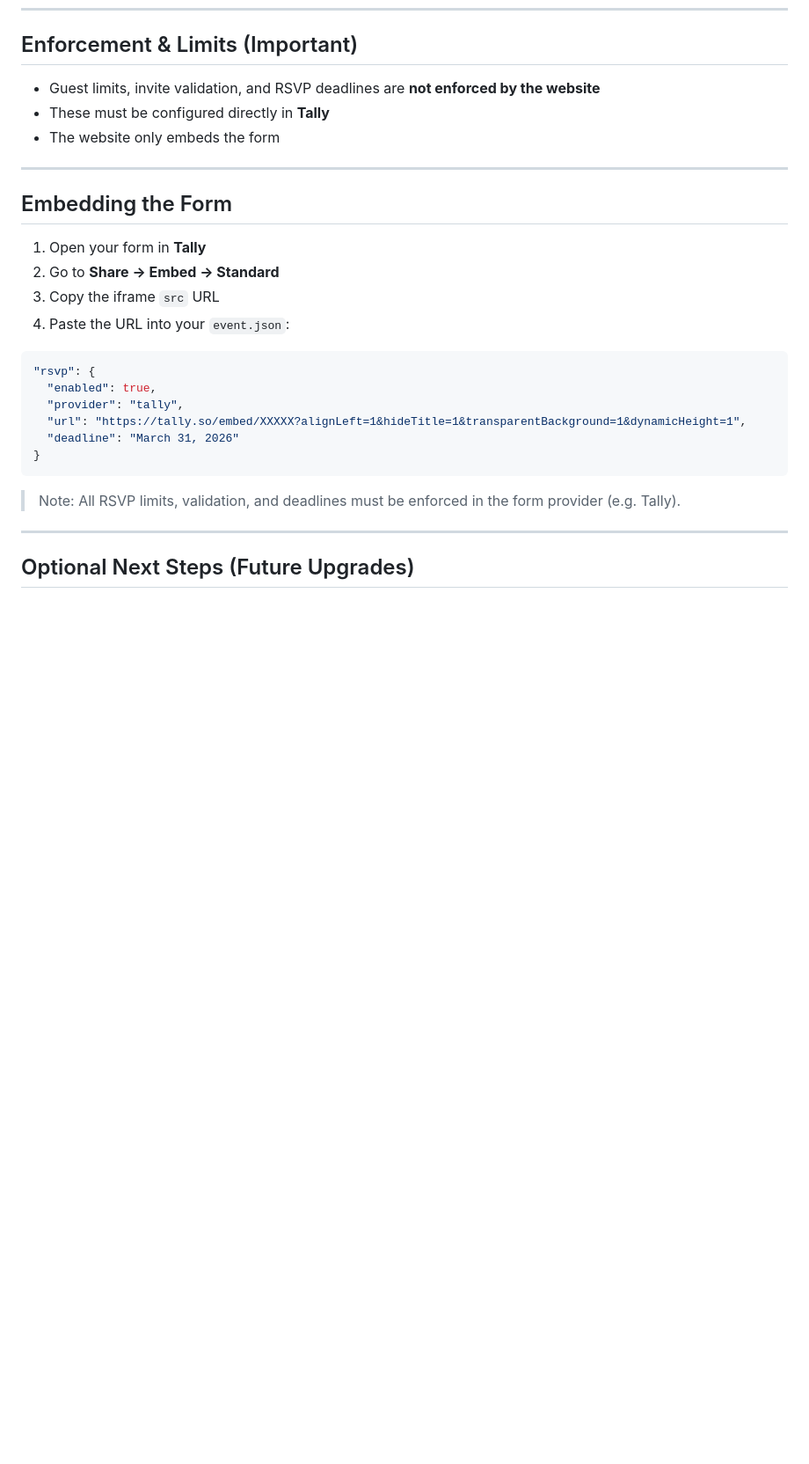
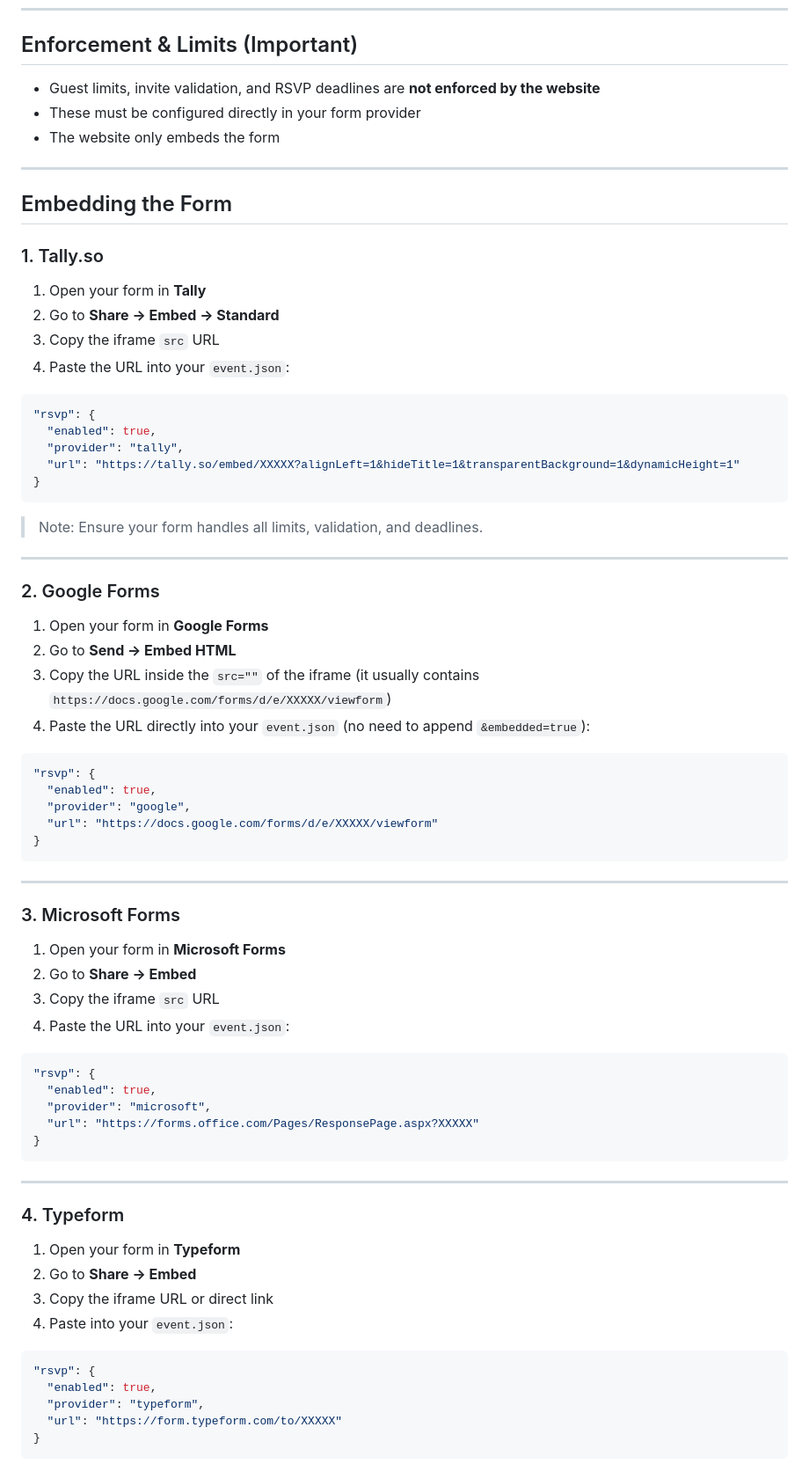
Before and after one commit to Rainier-PS/Invitation-Template, a Markdown page: docs/TALLY_FORM_STRUCTURE.md, the part around one of its changes. Shown at 88% size. Rendered like a GitHub page; blank space fills up the shorter version.

````diff
--- a/docs/TALLY_FORM_STRUCTURE.md
+++ b/docs/TALLY_FORM_STRUCTURE.md
@@ -65,13 +72,15 @@ The website does not inspect or validate form responses.
 
 ## Enforcement & Limits (Important)
 
-- Guest limits, invite validation, and RSVP deadlines are **not enforced by the website**
-- These must be configured directly in **Tally**
-- The website only embeds the form
+* Guest limits, invite validation, and RSVP deadlines are **not enforced by the website**
+* These must be configured directly in your form provider
+* The website only embeds the form
 
 ---
 
 ## Embedding the Form
+
+### 1. Tally.so
 
 1. Open your form in **Tally**
 2. Go to **Share → Embed → Standard**
@@ -82,13 +91,60 @@ The website does not inspect or validate form responses.
 "rsvp": {
   "enabled": true,
   "provider": "tally",
-  "url": "https://tally.so/embed/XXXXX?alignLeft=1&hideTitle=1&transparentBackground=1&dynamicHeight=1",
-  "deadline": "March 31, 2026"
+  "url": "https://tally.so/embed/XXXXX?alignLeft=1&hideTitle=1&transparentBackground=1&dynamicHeight=1"
 }
 ```
 
-> Note: All RSVP limits, validation, and deadlines must be enforced in the form provider (e.g. Tally).
+> Note: Ensure your form handles all limits, validation, and deadlines.
 
 ---
 
-## Optional Next Steps (Future Upgrades)
+### 2. Google Forms
+
+1. Open your form in **Google Forms**
+2. Go to **Send → Embed HTML**
+3. Copy the URL inside the `src=""` of the iframe (it usually contains `https://docs.google.com/forms/d/e/XXXXX/viewform`)
+4. Paste the URL directly into your `event.json` (no need to append `&embedded=true`):
+
+```json
+"rsvp": {
+  "enabled": true,
+  "provider": "google",
+  "url": "https://docs.google.com/forms/d/e/XXXXX/viewform"
+}
+```
+
+---
+
+### 3. Microsoft Forms
+
+1. Open your form in **Microsoft Forms**
+2. Go to **Share → Embed**
+3. Copy the iframe `src` URL
+4. Paste the URL into your `event.json`:
+
+```json
+"rsvp": {
+  "enabled": true,
+  "provider": "microsoft",
+  "url": "https://forms.office.com/Pages/ResponsePage.aspx?XXXXX"
+}
+```
+
+---
+
+### 4. Typeform
+
+1. Open your form in **Typeform**
+2. Go to **Share → Embed**
+3. Copy the iframe URL or direct link
+4. Paste into your `event.json`:
+
+```json
+"rsvp": {
+  "enabled": true,
+  "provider": "typeform",
+  "url": "https://form.typeform.com/to/XXXXX"
+}
+```
+
````
Also changed, not shown: other parts of docs/TALLY_FORM_STRUCTURE.md (+56 -29 lines).
